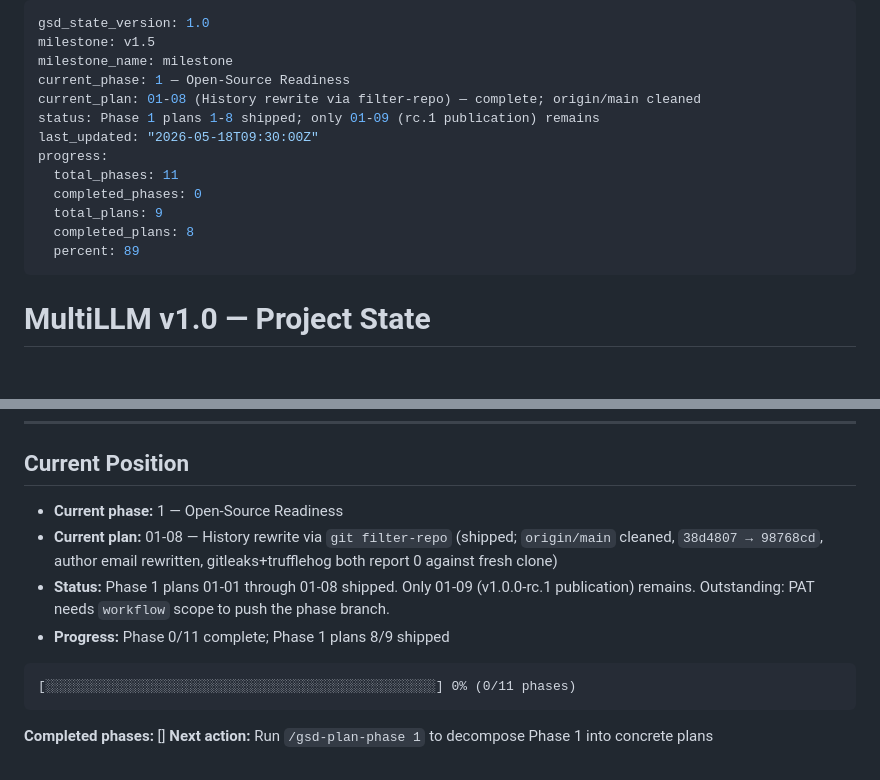
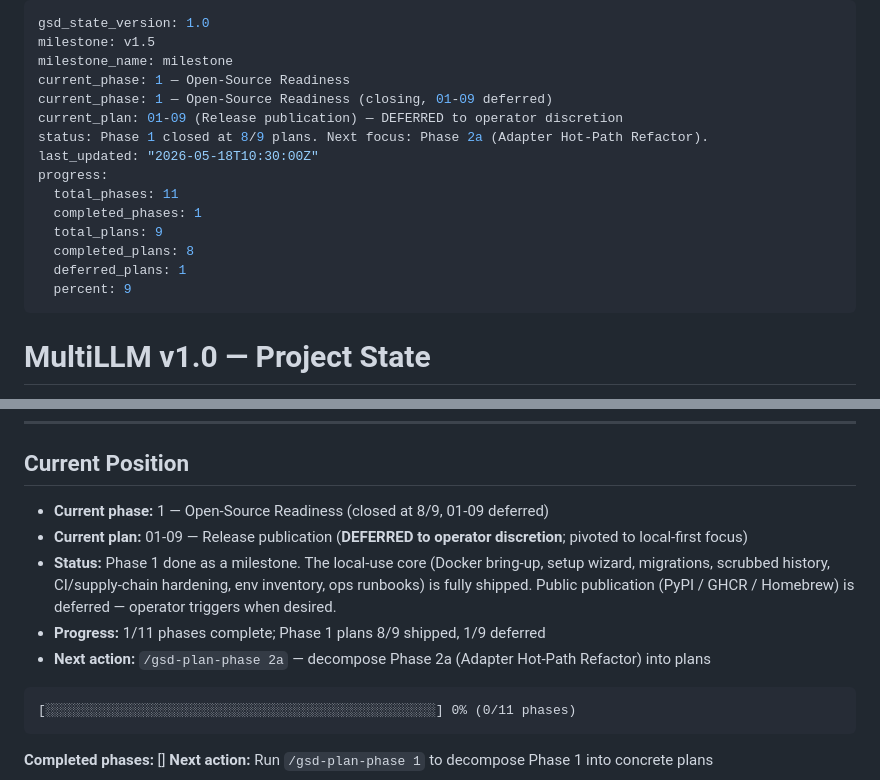
Before and after one commit to adibirzu/multillm, a Markdown page: .planning/STATE.md, 2 parts joined by grey strips. Rendered like a GitHub page; blank space fills up the shorter version.

Commit message:
docs(01-09,phase-1-close): defer publication, close Phase 1 at 8/9
Close Phase 1 (Open-Source Readiness) milestone at 8/9 plans shipped
with plan 01-09 (release publication) explicitly marked as deferred
to operator discretion.

The local-use core is fully shipped:
- License + SPDX + community files (01-01)
- CI + pre-commit + supply-chain scanners (01-02)
- Alembic migration framework + CLI (01-03)
- Multi-stage Docker + .env.example inventory (01-04)
- Release workflow scaffolding wired but unused (01-05)
- README + ops runbooks (01-06)
- First-run setup wizard (01-07)
- Git history scrubbed and force-pushed clean (01-08)

The deferred work is purely public-distribution: PyPI release,
GHCR cosign-signed image, Homebrew tap formula. Operator triggers
when ready. Resurrection criteria + remaining external prereqs are
captured in 01-09-SUMMARY.md.

Phase 2a (Adapter Hot-Path Refactor) is now the next focus.

````diff
--- a/.planning/STATE.md
+++ b/.planning/STATE.md
@@ -3,15 +3,17 @@ gsd_state_version: 1.0
 milestone: v1.5
 milestone_name: milestone
 current_phase: 1 — Open-Source Readiness
-current_plan: 01-08 (History rewrite via filter-repo) — complete; origin/main cleaned
-status: Phase 1 plans 1-8 shipped; only 01-09 (rc.1 publication) remains
-last_updated: "2026-05-18T09:30:00Z"
+current_phase: 1 — Open-Source Readiness (closing, 01-09 deferred)
+current_plan: 01-09 (Release publication) — DEFERRED to operator discretion
+status: Phase 1 closed at 8/9 plans. Next focus: Phase 2a (Adapter Hot-Path Refactor).
+last_updated: "2026-05-18T10:30:00Z"
 progress:
   total_phases: 11
-  completed_phases: 0
+  completed_phases: 1
   total_plans: 9
   completed_plans: 8
-  percent: 89
+  deferred_plans: 1
+  percent: 9
 ---
 
 # MultiLLM v1.0 — Project State
@@ -35,10 +37,11 @@ progress:
 
 ## Current Position
 
-- **Current phase:** 1 — Open-Source Readiness
-- **Current plan:** 01-08 — History rewrite via `git filter-repo` (shipped; `origin/main` cleaned, `38d4807 → 98768cd`, author email rewritten, gitleaks+trufflehog both report 0 against fresh clone)
-- **Status:** Phase 1 plans 01-01 through 01-08 shipped. Only 01-09 (v1.0.0-rc.1 publication) remains. Outstanding: PAT needs `workflow` scope to push the phase branch.
-- **Progress:** Phase 0/11 complete; Phase 1 plans 8/9 shipped
+- **Current phase:** 1 — Open-Source Readiness (closed at 8/9, 01-09 deferred)
+- **Current plan:** 01-09 — Release publication (**DEFERRED to operator discretion**; pivoted to local-first focus)
+- **Status:** Phase 1 done as a milestone. The local-use core (Docker bring-up, setup wizard, migrations, scrubbed history, CI/supply-chain hardening, env inventory, ops runbooks) is fully shipped. Public publication (PyPI / GHCR / Homebrew) is deferred — operator triggers when desired.
+- **Progress:** 1/11 phases complete; Phase 1 plans 8/9 shipped, 1/9 deferred
+- **Next action:** `/gsd-plan-phase 2a` — decompose Phase 2a (Adapter Hot-Path Refactor) into plans
 
 ```
 [░░░░░░░░░░░░░░░░░░░░░░░░░░░░░░░░░░░░░░░░░░░░░░░░░░] 0% (0/11 phases)
````
Also changed, not shown: .planning/ROADMAP.md (+2 -2 lines), 1 other file.
